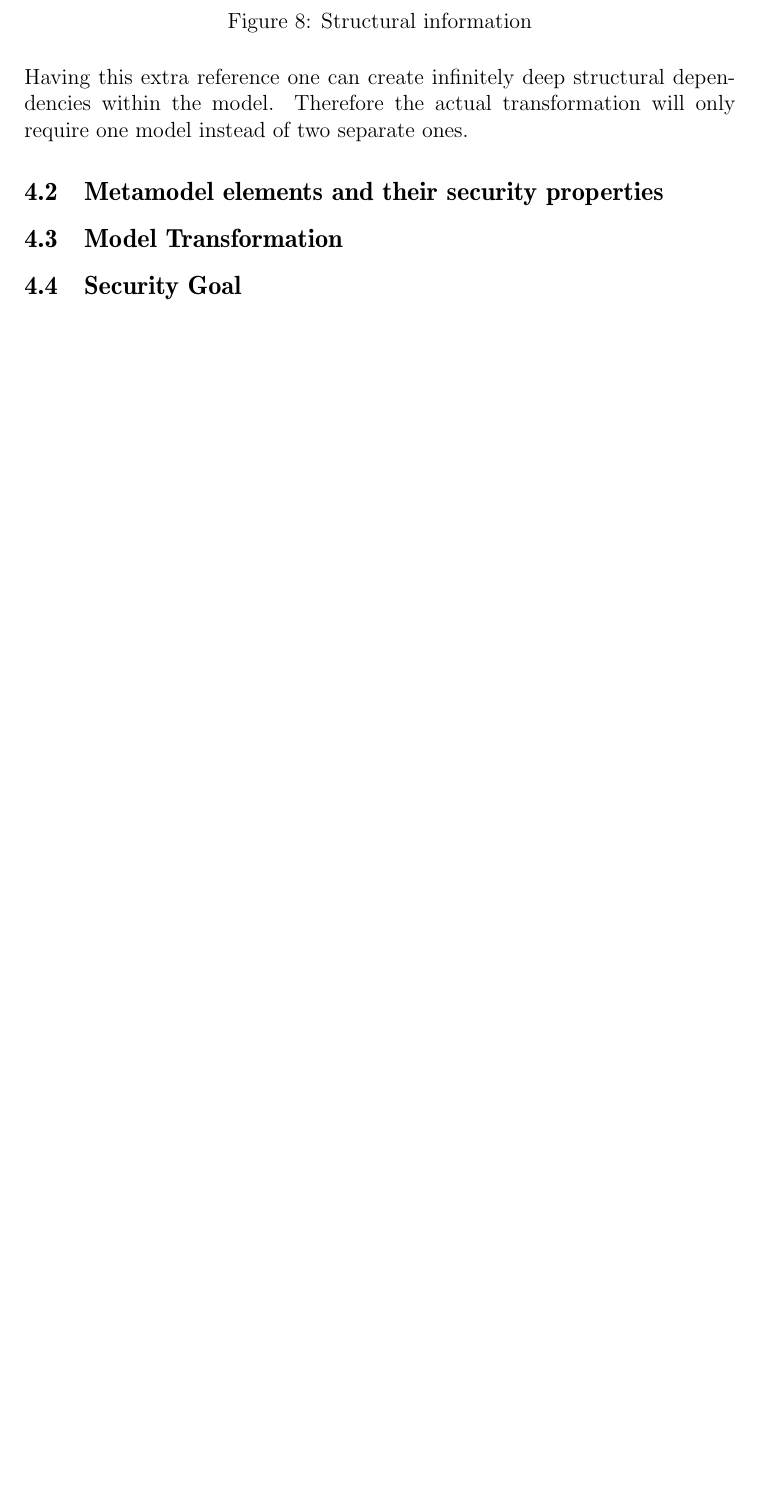
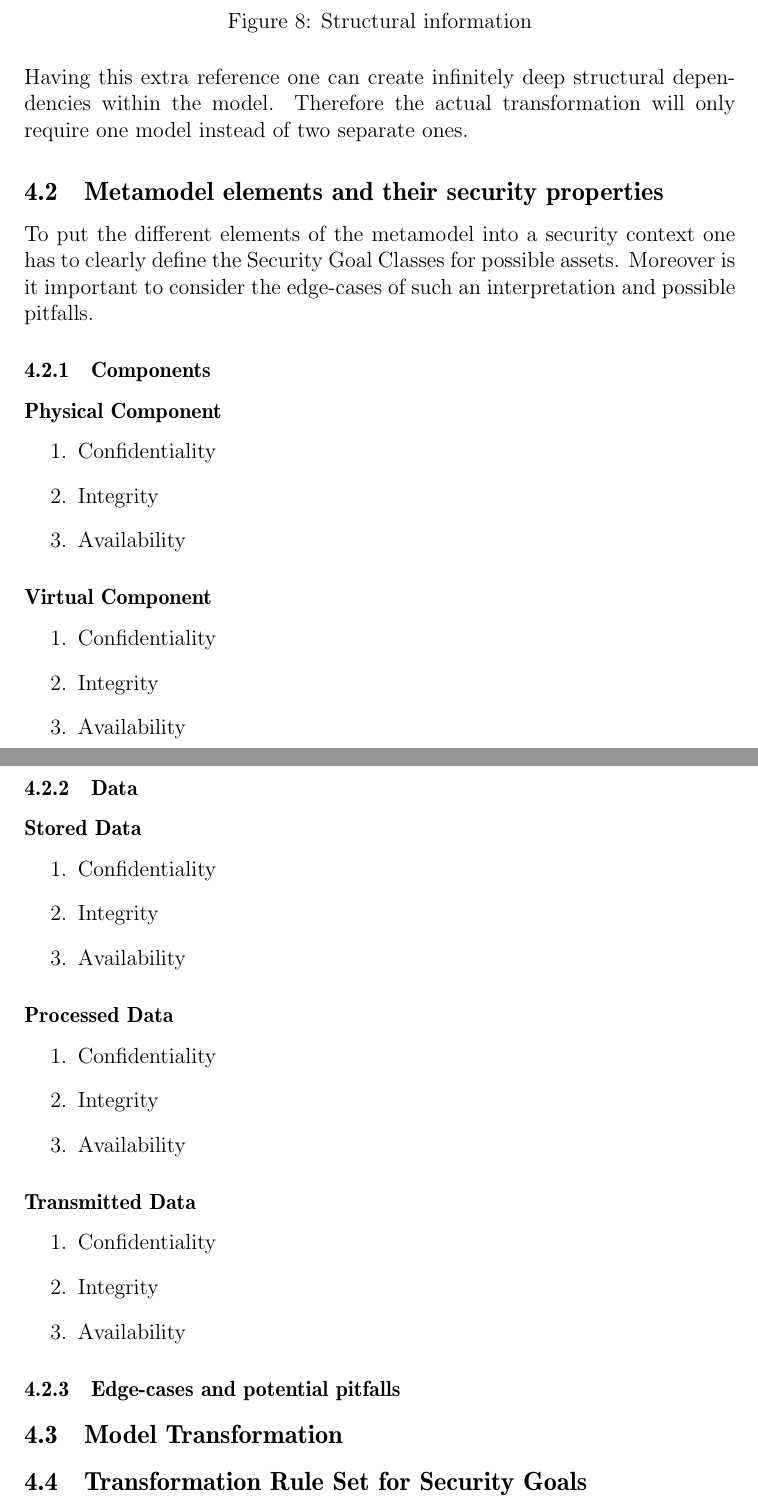
Before and after one commit to ginetrix/SecurityConceptM2M, a LaTeX thesis (masterarbeit/thesis.tex, which reads masterarbeit/2_main.tex): part of page 19 of 21 before the commit and two parts of pages 19 and 20 of 22 after it, the two joined at a grey line, cut so that both start at the same text, the shorter picture padded with empty space. Compiled offline with pdfLaTeX.

Commit message:
added pitfall section

```diff
--- a/masterarbeit/2_main.tex
+++ b/masterarbeit/2_main.tex
@@ -222,10 +222,57 @@ Lastly the selection of \textit{Granularity Levels} by users should be enabled.
 
 Having this extra reference one can create infinitely deep structural dependencies within the model. Therefore the actual transformation will only require one model instead of two separate ones.
 
+\subsection{Metamodel elements and their security properties}
+To put the different elements of the metamodel into a security context one has to clearly define the Security Goal Classes for possible assets. Moreover is it important to consider the edge-cases of such an interpretation and possible pitfalls.
 
-\subsection{Metamodel elements and their security properties}
+\subsubsection{Components}
+
+\subsubsection*{Physical Component}
+
+\begin{enumerate}
+\item Confidentiality
+\item Integrity
+\item Availability
+\end{enumerate}
+
+\subsubsection*{Virtual Component}
+
+\begin{enumerate}
+\item Confidentiality
+\item Integrity
+\item Availability
+\end{enumerate}
+
+\subsubsection{Data}
+
+\subsubsection*{Stored Data}
+
+\begin{enumerate}
+\item Confidentiality
+\item Integrity
+\item Availability
+\end{enumerate}
+
+\subsubsection*{Processed Data}
+
+\begin{enumerate}
+\item Confidentiality
+\item Integrity
+\item Availability
+\end{enumerate}
+
+
+\subsubsection*{Transmitted Data}
+
+\begin{enumerate}
+\item Confidentiality
+\item Integrity
+\item Availability
+\end{enumerate}
+
+\subsubsection{Edge-cases and potential pitfalls}
 
 \subsection{Model Transformation}
 
-\subsection{Security Goal}
+\subsection{Transformation Rule Set for Security Goals}
 \label{subsec:secgoal}
```
Also changed, not shown: masterarbeit/thesis.pdf, masterarbeit/2_main.tex (2 more changed lines).
